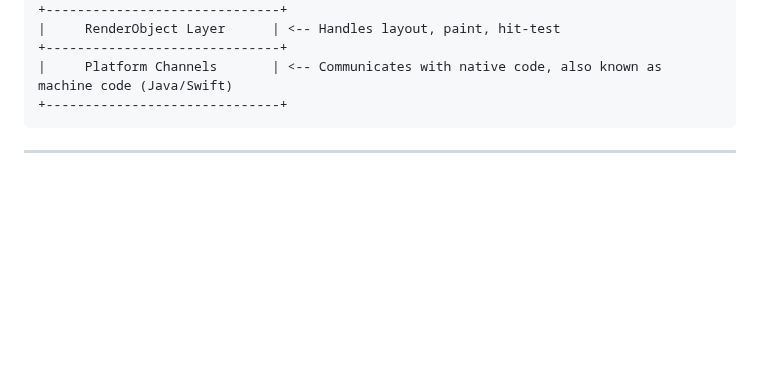
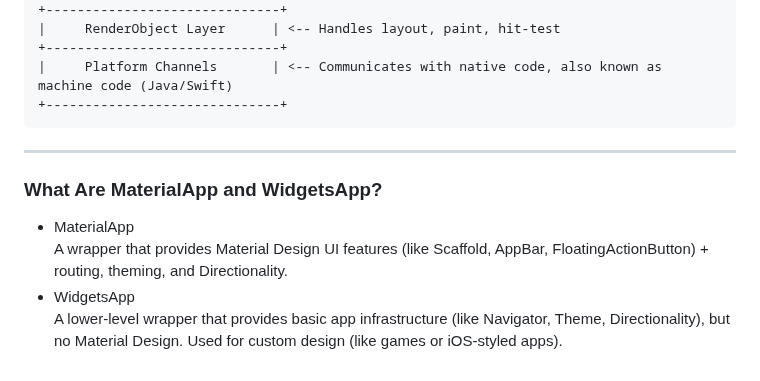
Before and after one commit to UmerFarooqJillani/Flutter-Learning, a Markdown page: a_widgets_info_basic_template/README.md, the part around the change. Rendered like a GitHub page; blank space fills up the shorter version.

Commit message:
Add the MaterialApp and WidgetsApp widgets info and comparision

````diff
--- a/a_widgets_info_basic_template/README.md
+++ b/a_widgets_info_basic_template/README.md
@@ -142,3 +142,8 @@ These are visual widgets that provide predefined styles and behaviors for cross-
 +------------------------------+
 ```
 ---
+### What Are MaterialApp and WidgetsApp?
+- MaterialApp
+A wrapper that provides Material Design UI features (like Scaffold, AppBar, FloatingActionButton) + routing, theming, and Directionality.
+- WidgetsApp
+A lower-level wrapper that provides basic app infrastructure (like Navigator, Theme, Directionality), but no Material Design. Used for custom design (like games or iOS-styled apps).
````
